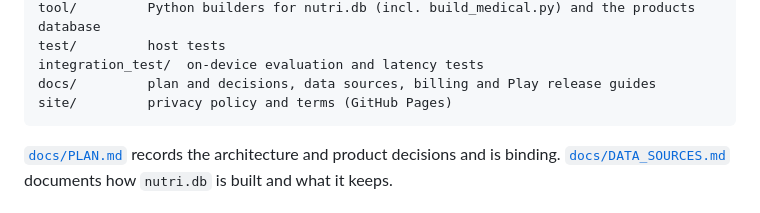
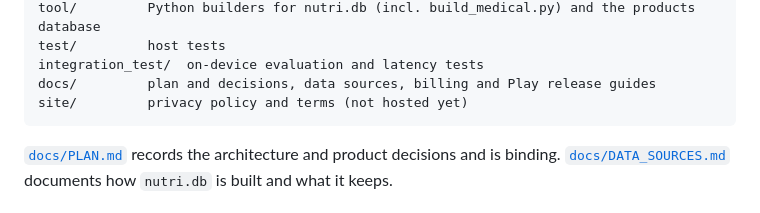
Before and after one commit to PartORG/My_Nutrition_AI, a Markdown page: README.md, the part around the change. Drawn GitHub-style.

Commit message:
Docs: site/ is not hosted
Co-Authored-By: Claude Opus 5.5 <noreply@anthropic.com>

````diff
--- a/README.md
+++ b/README.md
@@ -280,7 +280,7 @@ tool/         Python builders for nutri.db (incl. build_medical.py) and the prod
 test/         host tests
 integration_test/  on-device evaluation and latency tests
 docs/         plan and decisions, data sources, billing and Play release guides
-site/         privacy policy and terms (GitHub Pages)
+site/         privacy policy and terms (not hosted yet)
 ```
 
 [`docs/PLAN.md`](docs/PLAN.md) records the architecture and product decisions and is binding.
````
Also changed, not shown: docs/PLAY_RELEASE.md (+1 -1 lines).
